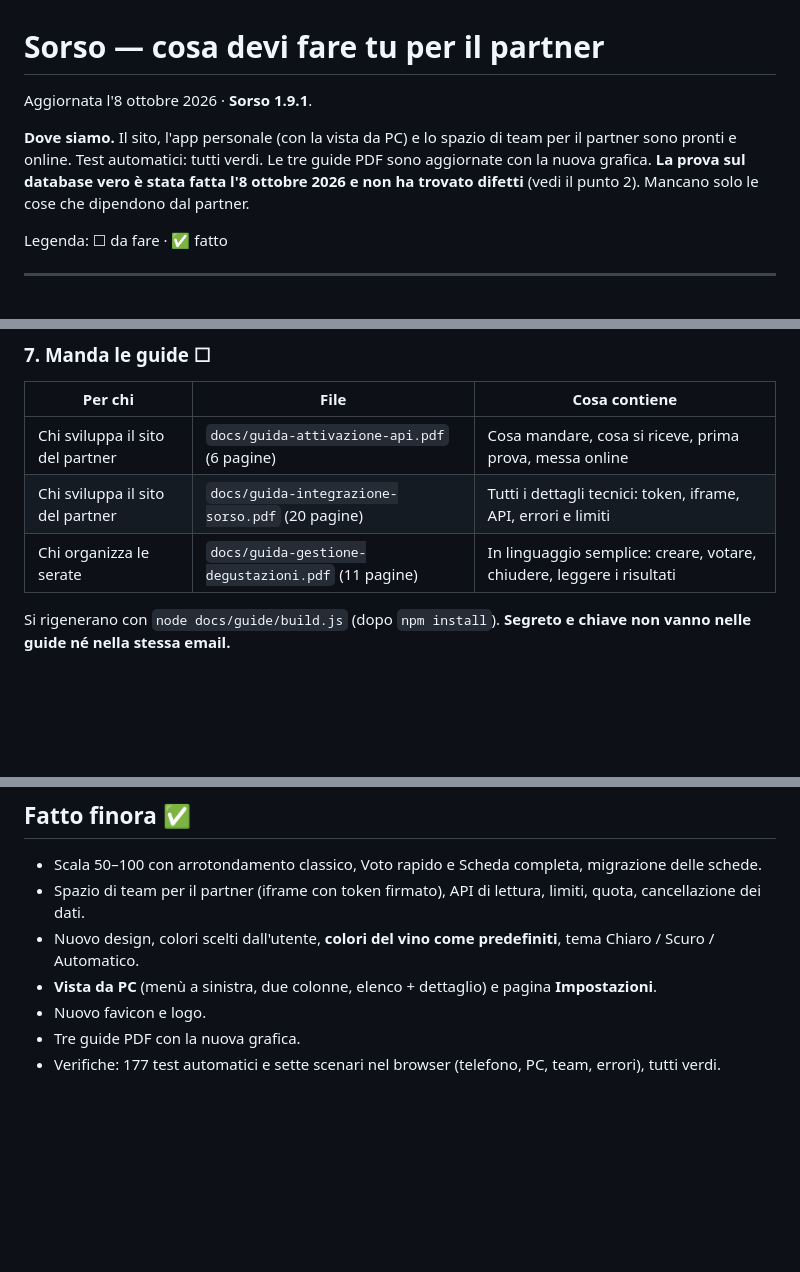
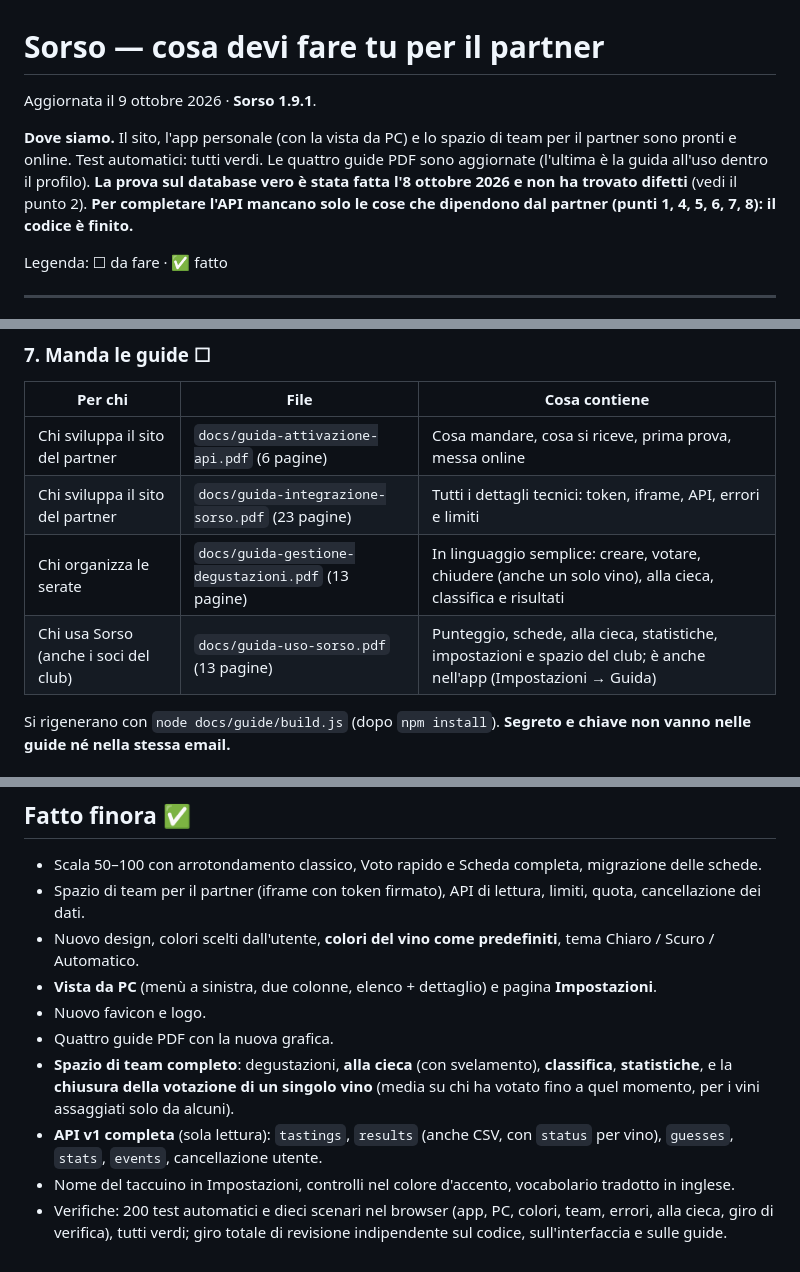
Before and after one commit to papalino93/sorso-taccuino, a Markdown page: ROADMAP-PARTNER.md, 3 parts joined by grey strips. Rendered like a GitHub page; blank space fills up the shorter version.

Commit message:
Roadmap partner aggiornata (9 ottobre 2026)
Co-Authored-By: Claude Sonnet 5.5 <noreply@anthropic.com>
Claude-Session: https://claude.ai/code/session_017eMF3FxjKAup9G4B4pmh3m

```diff
--- a/ROADMAP-PARTNER.md
+++ b/ROADMAP-PARTNER.md
@@ -1,8 +1,8 @@
 # Sorso — cosa devi fare tu per il partner
 
-Aggiornata l'8 ottobre 2026 · **Sorso 1.9.1**.
+Aggiornata il 9 ottobre 2026 · **Sorso 1.9.1**.
 
-**Dove siamo.** Il sito, l'app personale (con la vista da PC) e lo spazio di team per il partner sono pronti e online. Test automatici: tutti verdi. Le tre guide PDF sono aggiornate con la nuova grafica. **La prova sul database vero è stata fatta l'8 ottobre 2026 e non ha trovato difetti** (vedi il punto 2). Mancano solo le cose che dipendono dal partner.
+**Dove siamo.** Il sito, l'app personale (con la vista da PC) e lo spazio di team per il partner sono pronti e online. Test automatici: tutti verdi. Le quattro guide PDF sono aggiornate (l'ultima è la guida all'uso dentro il profilo). **La prova sul database vero è stata fatta l'8 ottobre 2026 e non ha trovato difetti** (vedi il punto 2). **Per completare l'API mancano solo le cose che dipendono dal partner (punti 1, 4, 5, 6, 7, 8): il codice è finito.**
 
 Legenda: ☐ da fare · ✅ fatto
 
@@ -72,8 +70,9 @@ node scripts/partner.js token ID-PARTNER --sub prova --team test --role organize
 | Per chi | File | Cosa contiene |
 |---|---|---|
 | Chi sviluppa il sito del partner | `docs/guida-attivazione-api.pdf` (6 pagine) | Cosa mandare, cosa si riceve, prima prova, messa online |
-| Chi sviluppa il sito del partner | `docs/guida-integrazione-sorso.pdf` (20 pagine) | Tutti i dettagli tecnici: token, iframe, API, errori e limiti |
-| Chi organizza le serate | `docs/guida-gestione-degustazioni.pdf` (11 pagine) | In linguaggio semplice: creare, votare, chiudere, leggere i risultati |
+| Chi sviluppa il sito del partner | `docs/guida-integrazione-sorso.pdf` (23 pagine) | Tutti i dettagli tecnici: token, iframe, API, errori e limiti |
+| Chi organizza le serate | `docs/guida-gestione-degustazioni.pdf` (13 pagine) | In linguaggio semplice: creare, votare, chiudere (anche un solo vino), alla cieca, classifica e risultati |
+| Chi usa Sorso (anche i soci del club) | `docs/guida-uso-sorso.pdf` (13 pagine) | Punteggio, schede, alla cieca, statistiche, impostazioni e spazio del club; è anche nell'app (Impostazioni → Guida) |
 
 Si rigenerano con `node docs/guide/build.js` (dopo `npm install`). **Segreto e chiave non vanno nelle guide né nella stessa email.**
 
@@ -109,5 +108,8 @@ Capitolo «Prima di andare online» della guida di integrazione. In breve: l'ifr
 - Nuovo design, colori scelti dall'utente, **colori del vino come predefiniti**, tema Chiaro / Scuro / Automatico.
 - **Vista da PC** (menù a sinistra, due colonne, elenco + dettaglio) e pagina **Impostazioni**.
 - Nuovo favicon e logo.
-- Tre guide PDF con la nuova grafica.
-- Verifiche: 177 test automatici e sette scenari nel browser (telefono, PC, team, errori), tutti verdi.
+- Quattro guide PDF con la nuova grafica.
+- **Spazio di team completo**: degustazioni, **alla cieca** (con svelamento), **classifica**, **statistiche**, e la **chiusura della votazione di un singolo vino** (media su chi ha votato fino a quel momento, per i vini assaggiati solo da alcuni).
+- **API v1 completa** (sola lettura): `tastings`, `results` (anche CSV, con `status` per vino), `guesses`, `stats`, `events`, cancellazione utente.
+- Nome del taccuino in Impostazioni, controlli nel colore d'accento, vocabolario tradotto in inglese.
+- Verifiche: 200 test automatici e dieci scenari nel browser (app, PC, colori, team, errori, alla cieca, giro di verifica), tutti verdi; giro totale di revisione indipendente sul codice, sull'interfaccia e sulle guide.
```
Also changed, not shown: other parts of ROADMAP-PARTNER.md (+1 -3 lines).
